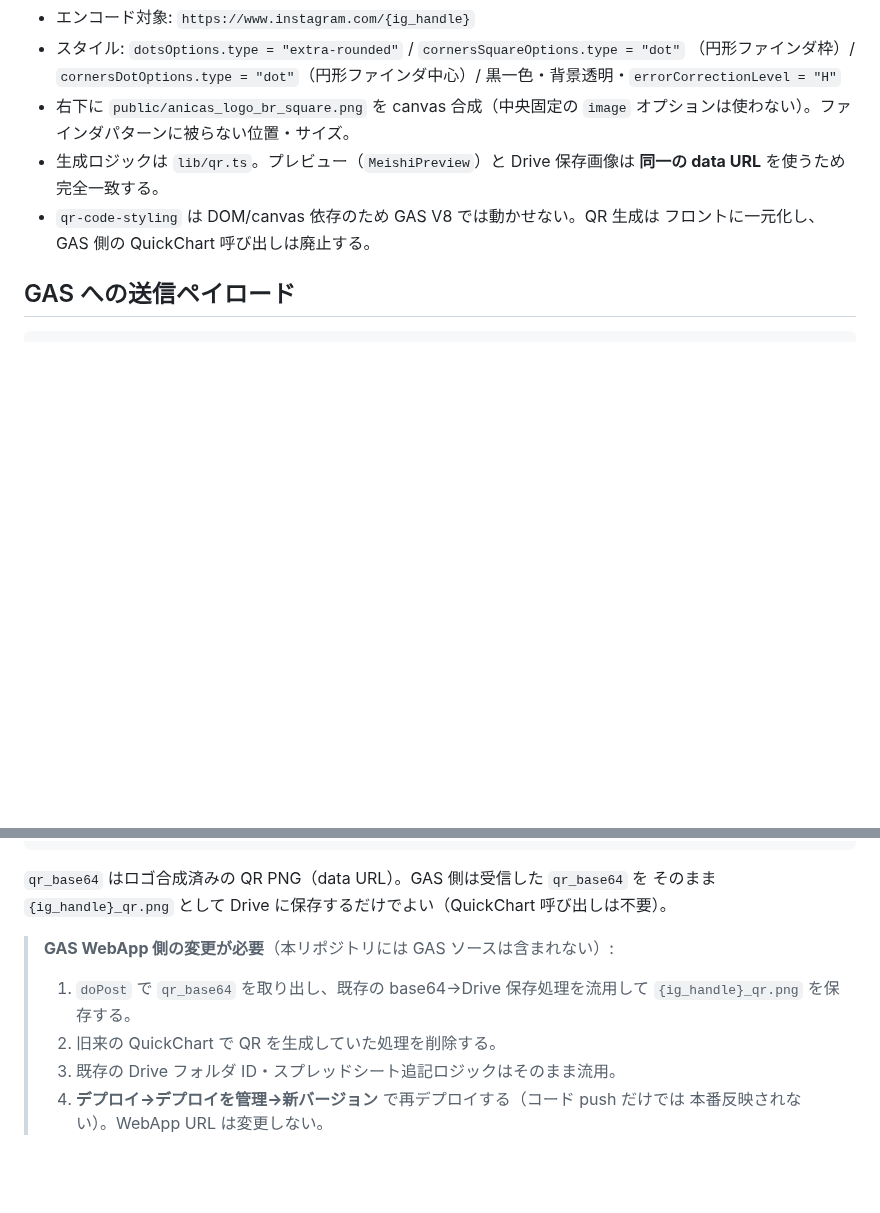
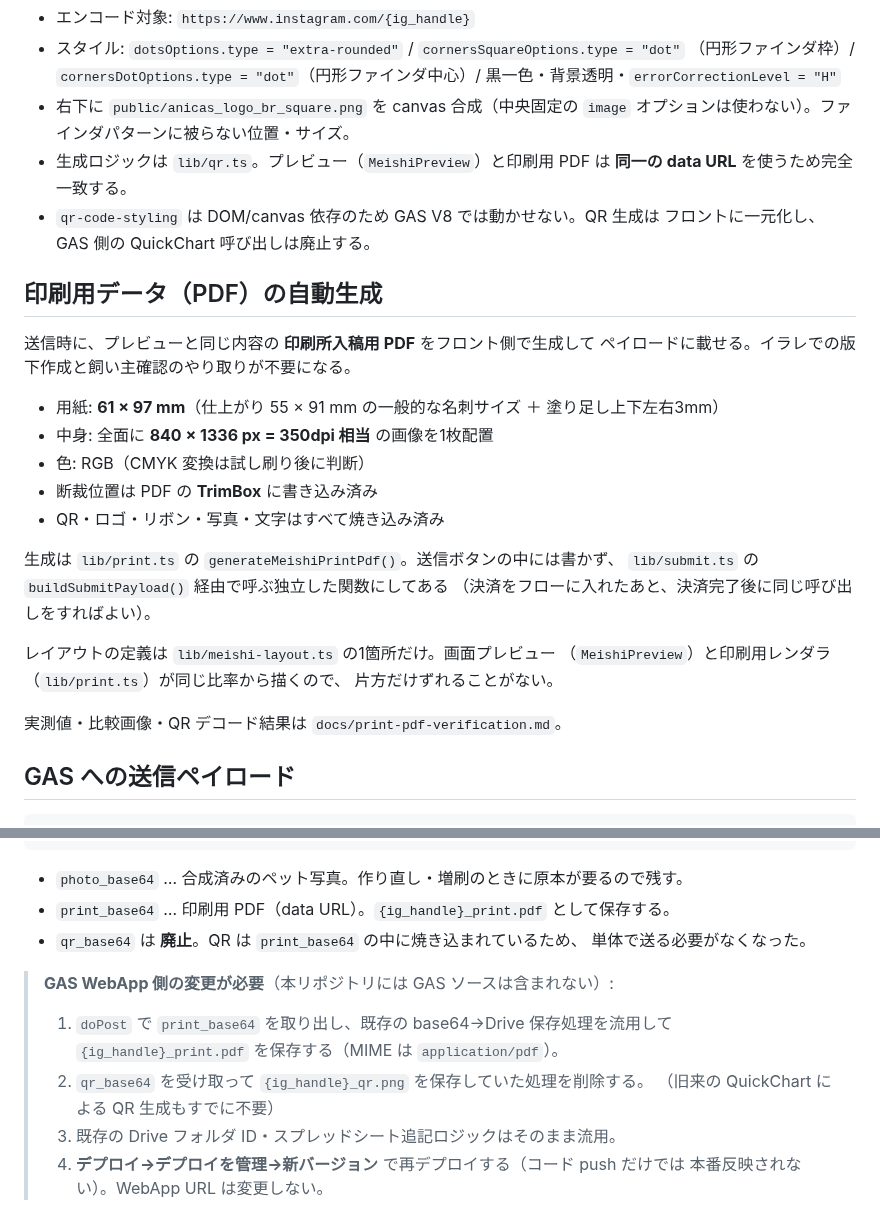
Before and after one commit to ryuichifujimori/anicas-meishi-liff, a Markdown page: README.md, 2 parts joined by grey strips. Rendered like a GitHub page; blank space fills up the shorter version.

````diff
--- a/README.md
+++ b/README.md
@@ -40,10 +40,31 @@ npm run dev
   黒一色・背景透明・`errorCorrectionLevel = "H"`
 - 右下に `public/anicas_logo_br_square.png` を canvas 合成（中央固定の
   `image` オプションは使わない）。ファインダパターンに被らない位置・サイズ。
-- 生成ロジックは `lib/qr.ts`。プレビュー（`MeishiPreview`）と Drive 保存画像は
+- 生成ロジックは `lib/qr.ts`。プレビュー（`MeishiPreview`）と印刷用 PDF は
   **同一の data URL** を使うため完全一致する。
 - `qr-code-styling` は DOM/canvas 依存のため GAS V8 では動かせない。QR 生成は
   フロントに一元化し、GAS 側の QuickChart 呼び出しは廃止する。
+
+## 印刷用データ（PDF）の自動生成
+
+送信時に、プレビューと同じ内容の **印刷所入稿用 PDF** をフロント側で生成して
+ペイロードに載せる。イラレでの版下作成と飼い主確認のやり取りが不要になる。
+
+- 用紙: **61 × 97 mm**（仕上がり 55 × 91 mm の一般的な名刺サイズ ＋ 塗り足し上下左右3mm）
+- 中身: 全面に **840 × 1336 px = 350dpi 相当** の画像を1枚配置
+- 色: RGB（CMYK 変換は試し刷り後に判断）
+- 断裁位置は PDF の **TrimBox** に書き込み済み
+- QR・ロゴ・リボン・写真・文字はすべて焼き込み済み
+
+生成は `lib/print.ts` の `generateMeishiPrintPdf()`。送信ボタンの中には書かず、
+`lib/submit.ts` の `buildSubmitPayload()` 経由で呼ぶ独立した関数にしてある
+（決済をフローに入れたあと、決済完了後に同じ呼び出しをすればよい）。
+
+レイアウトの定義は `lib/meishi-layout.ts` の1箇所だけ。画面プレビュー
+（`MeishiPreview`）と印刷用レンダラ（`lib/print.ts`）が同じ比率から描くので、
+片方だけずれることがない。
+
+実測値・比較画像・QR デコード結果は `docs/print-pdf-verification.md`。
 
 ## GAS への送信ペイロード
 
@@ -59,13 +80,16 @@ npm run dev
 }
 ```
 
-`qr_base64` はロゴ合成済みの QR PNG（data URL）。GAS 側は受信した `qr_base64` を
-そのまま `{ig_handle}_qr.png` として Drive に保存するだけでよい（QuickChart 呼び出しは不要）。
+- `photo_base64` … 合成済みのペット写真。作り直し・増刷のときに原本が要るので残す。
+- `print_base64` … 印刷用 PDF（data URL）。`{ig_handle}_print.pdf` として保存する。
+- `qr_base64` は **廃止**。QR は `print_base64` の中に焼き込まれているため、
+  単体で送る必要がなくなった。
 
 > **GAS WebApp 側の変更が必要**（本リポジトリには GAS ソースは含まれない）:
-> 1. `doPost` で `qr_base64` を取り出し、既存の base64→Drive 保存処理を流用して
->    `{ig_handle}_qr.png` を保存する。
-> 2. 旧来の QuickChart で QR を生成していた処理を削除する。
+> 1. `doPost` で `print_base64` を取り出し、既存の base64→Drive 保存処理を流用して
+>    `{ig_handle}_print.pdf` を保存する（MIME は `application/pdf`）。
+> 2. `qr_base64` を受け取って `{ig_handle}_qr.png` を保存していた処理を削除する。
+>    （旧来の QuickChart による QR 生成もすでに不要）
 > 3. 既存の Drive フォルダ ID・スプレッドシート追記ロジックはそのまま流用。
 > 4. **デプロイ→デプロイを管理→新バージョン** で再デプロイする（コード push だけでは
 >    本番反映されない）。WebApp URL は変更しない。
````
Also changed, not shown: other parts of README.md (+1 -1 lines), docs/print-pdf-verification.md (added, +174 -0 lines), docs/print-pdf-comparison-3pets.png (added), docs/print-pdf-page.png (added), 11 other files.
